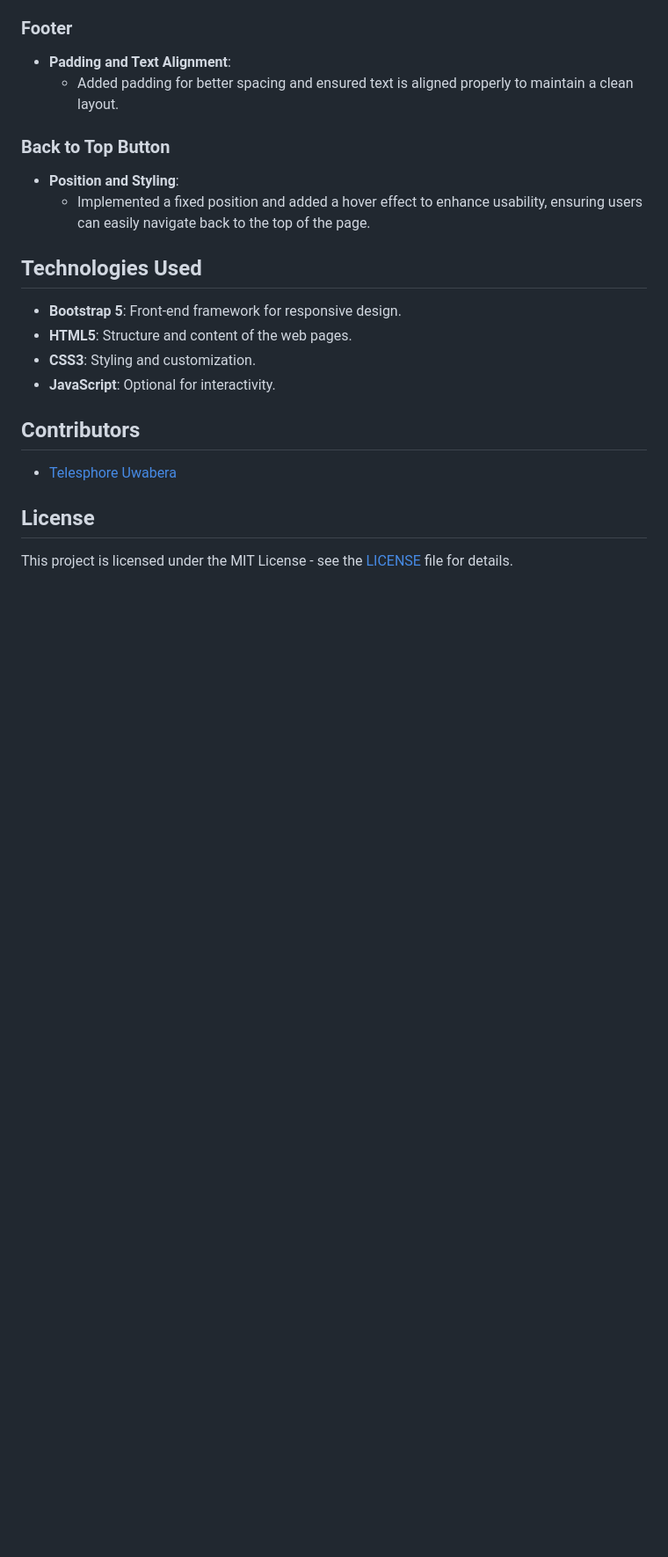
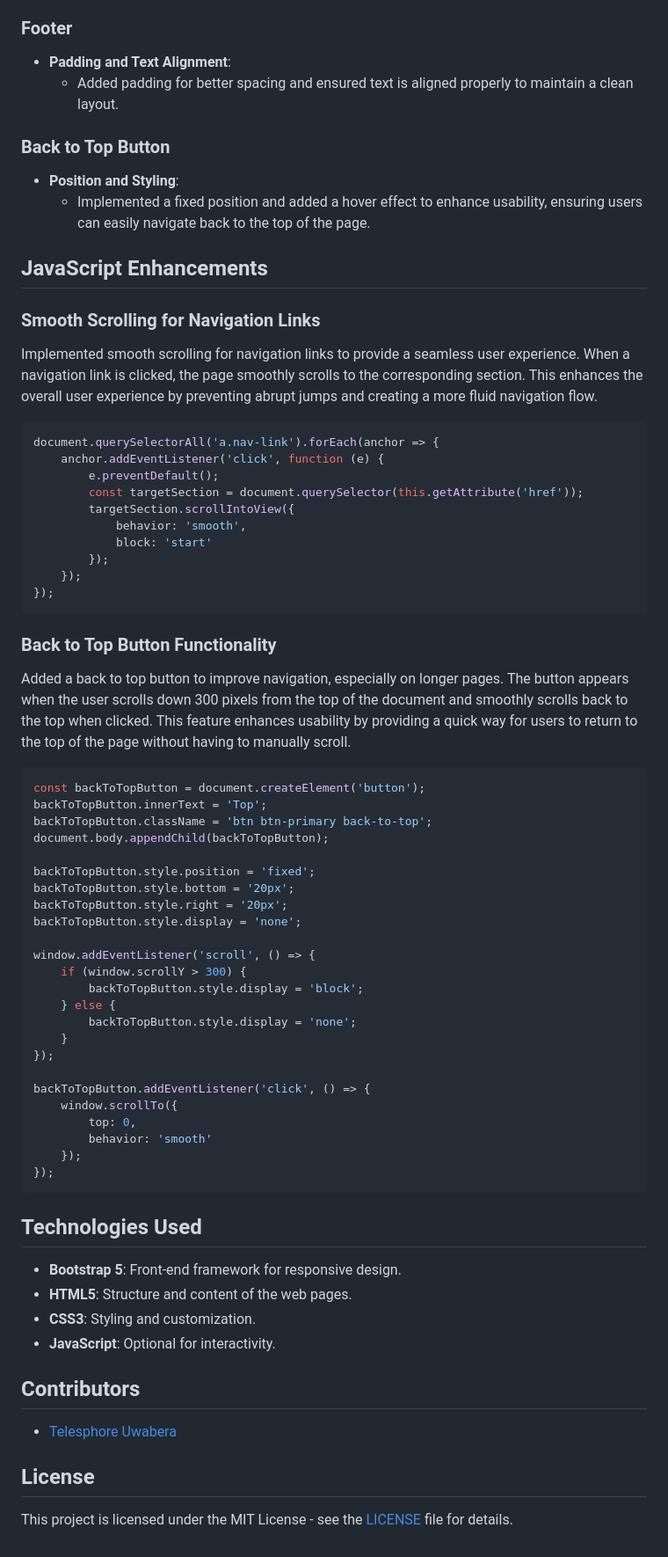
Before and after one commit to Telesphore-Uwabera/HD-Company, a Markdown page: README.md, the part around one of its changes. Shown at 88% size. GitHub-like rendering; blank space fills up the shorter version.

````diff
--- a/README.md
+++ b/README.md
@@ -80,6 +80,56 @@ The custom CSS in `styles.css` is crucial for enhancing the design and user expe
 - **Position and Styling**:
   - Implemented a fixed position and added a hover effect to enhance usability, ensuring users can easily navigate back to the top of the page.
 
+## JavaScript Enhancements
+
+### Smooth Scrolling for Navigation Links
+
+Implemented smooth scrolling for navigation links to provide a seamless user experience. When a navigation link is clicked, the page smoothly scrolls to the corresponding section. This enhances the overall user experience by preventing abrupt jumps and creating a more fluid navigation flow.
+
+```javascript
+document.querySelectorAll('a.nav-link').forEach(anchor => {
+    anchor.addEventListener('click', function (e) {
+        e.preventDefault();
+        const targetSection = document.querySelector(this.getAttribute('href'));
+        targetSection.scrollIntoView({
+            behavior: 'smooth',
+            block: 'start'
+        });
+    });
+});
+```
+
+### Back to Top Button Functionality
+
+Added a back to top button to improve navigation, especially on longer pages. The button appears when the user scrolls down 300 pixels from the top of the document and smoothly scrolls back to the top when clicked. This feature enhances usability by providing a quick way for users to return to the top of the page without having to manually scroll.
+
+```javascript
+const backToTopButton = document.createElement('button');
+backToTopButton.innerText = 'Top';
+backToTopButton.className = 'btn btn-primary back-to-top';
+document.body.appendChild(backToTopButton);
+
+backToTopButton.style.position = 'fixed';
+backToTopButton.style.bottom = '20px';
+backToTopButton.style.right = '20px';
+backToTopButton.style.display = 'none';
+
+window.addEventListener('scroll', () => {
+    if (window.scrollY > 300) {
+        backToTopButton.style.display = 'block';
+    } else {
+        backToTopButton.style.display = 'none';
+    }
+});
+
+backToTopButton.addEventListener('click', () => {
+    window.scrollTo({
+        top: 0,
+        behavior: 'smooth'
+    });
+});
+```
+
 ## Technologies Used
 
 - **Bootstrap 5**: Front-end framework for responsive design.
````
Also changed, not shown: other parts of README.md (+1 -1 lines).
